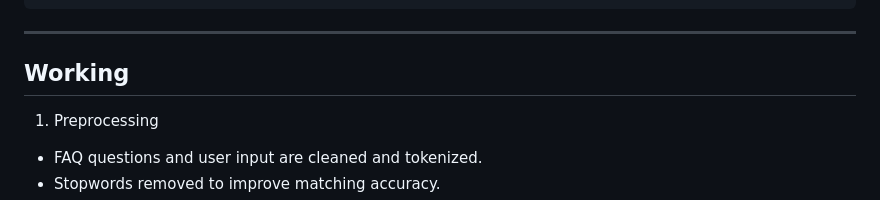
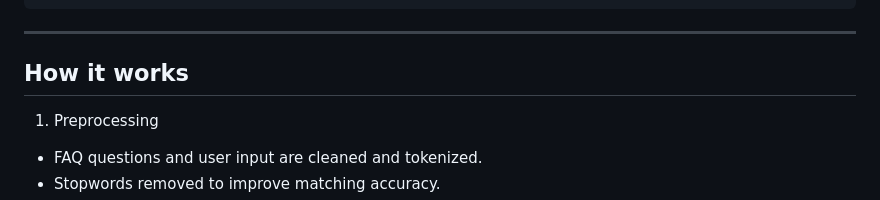
Before and after one commit to Hemal-Patil/CodeAlpha_E-commerce_FAQ_ChatBot, a Markdown page: README.md, the part around the change. Rendered like a GitHub page.

````diff
--- a/README.md
+++ b/README.md
@@ -100,7 +100,7 @@ Append new entries in same JSON format to the file `faq_dataset.json`:
 ```
 
 ---
-## Working
+## How it works
 1. Preprocessing
 - FAQ questions and user input are cleaned and tokenized.
 - Stopwords removed to improve matching accuracy.
````
